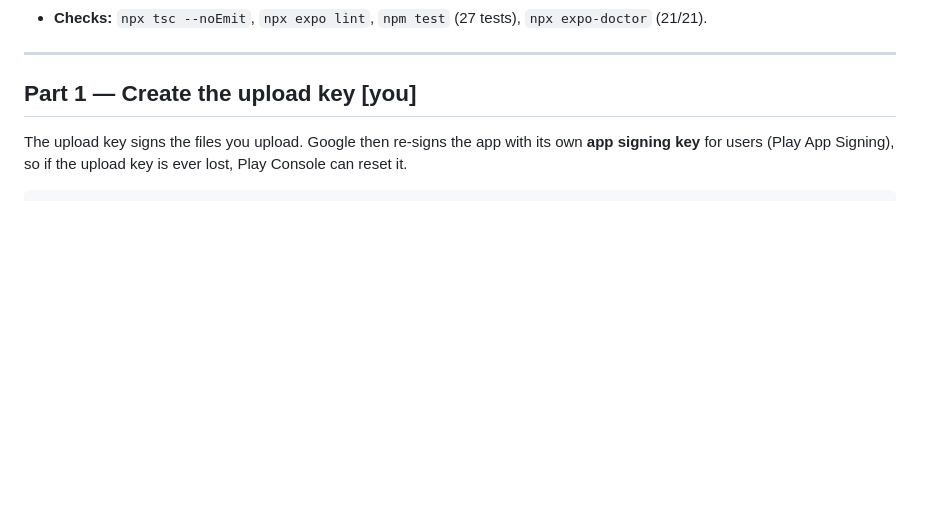
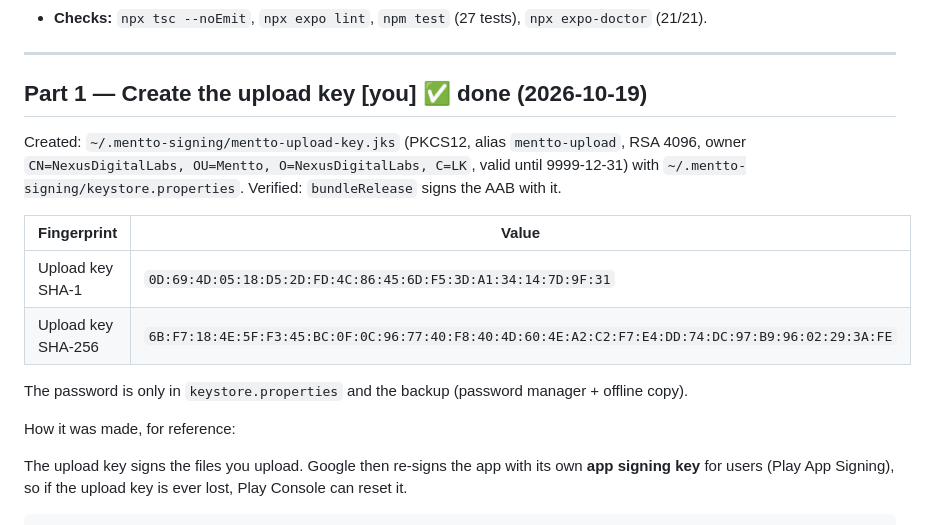
Before and after one commit to dilanfdo/mentto, a Markdown page: docs/PLAY_STORE.md, the part around the change. GitHub-like rendering; blank space fills up the shorter version.

Commit message:
docs: record the Mentto upload key fingerprints
Co-Authored-By: Claude Opus 5.5 <noreply@anthropic.com>

```diff
--- a/docs/PLAY_STORE.md
+++ b/docs/PLAY_STORE.md
@@ -48,7 +48,20 @@ personal or letsbridge account for any of these.
 
 ---
 
-## Part 1 — Create the upload key [you]
+## Part 1 — Create the upload key [you] ✅ done (2026-10-19)
+
+Created: `~/.mentto-signing/mentto-upload-key.jks` (PKCS12, alias `mentto-upload`, RSA 4096, owner
+`CN=NexusDigitalLabs, OU=Mentto, O=NexusDigitalLabs, C=LK`, valid until 9999-12-31) with
+`~/.mentto-signing/keystore.properties`. Verified: `bundleRelease` signs the AAB with it.
+
+| Fingerprint | Value |
+|---|---|
+| Upload key SHA-1 | `0D:69:4D:05:18:D5:2D:FD:4C:86:45:6D:F5:3D:A1:34:14:7D:9F:31` |
+| Upload key SHA-256 | `6B:F7:18:4E:5F:F3:45:BC:0F:0C:96:77:40:F8:40:4D:60:4E:A2:C2:F7:E4:DD:74:DC:97:B9:96:02:29:3A:FE` |
+
+The password is only in `keystore.properties` and the backup (password manager + offline copy).
+
+How it was made, for reference:
 
 The upload key signs the files you upload. Google then re-signs the app with its own **app signing key**
 for users (Play App Signing), so if the upload key is ever lost, Play Console can reset it.
```
